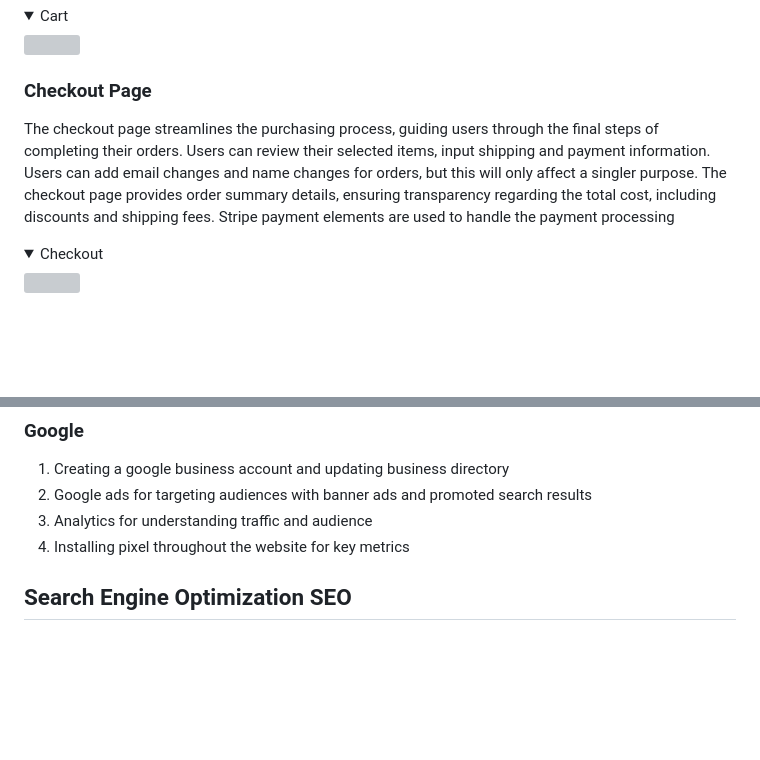
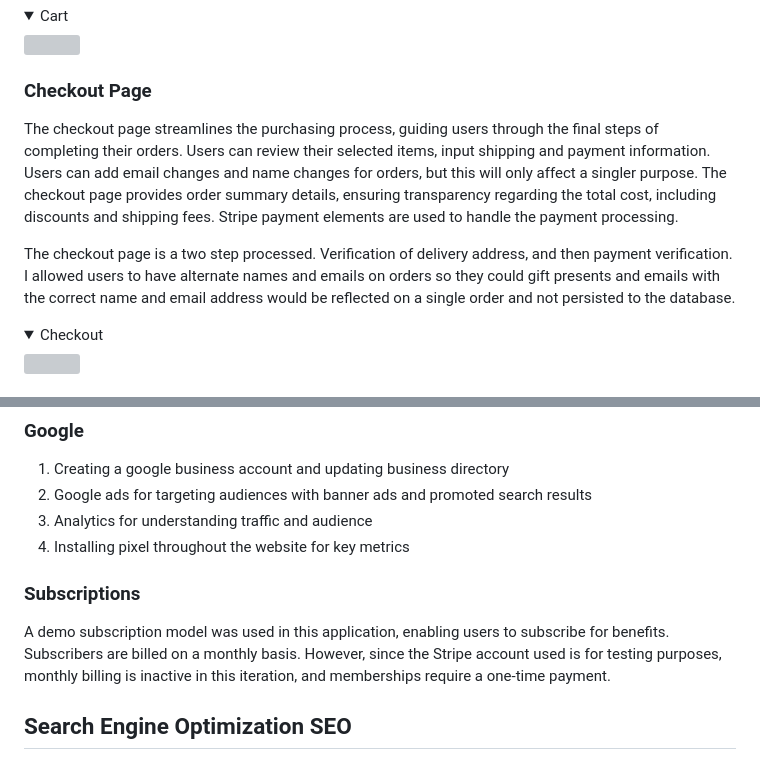
Before and after one commit to Noah-Samawi/ci-swag, a Markdown page: README.md, 2 parts joined by grey strips. Rendered like a GitHub page; folded sections open; blank space fills up the shorter version; grey boxes are pictures that could not be loaded.

Commit message:
Add checkout readme description

```diff
--- a/README.md
+++ b/README.md
@@ -513,7 +513,9 @@ The cart page displays a summary of the items currently in the user's cart, pres
 
 ### Checkout Page
 
-The checkout page streamlines the purchasing process, guiding users through the final steps of completing their orders. Users can review their selected items, input shipping and payment information. Users can add email changes and name changes for orders, but this will only affect a singler purpose. The checkout page provides order summary details, ensuring transparency regarding the total cost, including discounts and shipping fees. Stripe payment elements are used to handle the payment processing
+The checkout page streamlines the purchasing process, guiding users through the final steps of completing their orders. Users can review their selected items, input shipping and payment information. Users can add email changes and name changes for orders, but this will only affect a singler purpose. The checkout page provides order summary details, ensuring transparency regarding the total cost, including discounts and shipping fees. Stripe payment elements are used to handle the payment processing.
+
+The checkout page is a two step processed. Verification of delivery address, and then payment verification. I allowed users to have alternate names and emails on orders so they could gift presents and emails with the correct name and email address would be reflected on a single order and not persisted to the database.
 
 <details><summary>Checkout</summary>
 <img src="./documentation/images/features/checkoutpage.png">
@@ -726,6 +728,10 @@ Hypthoesis of a marketing plan for paid business. This will be broken down into
 2. Google ads for targeting audiences with banner ads and promoted search results
 3. Analytics for understanding traffic and audience
 4. Installing pixel throughout the website for key metrics
+
+### Subscriptions
+
+A demo subscription model was used in this application, enabling users to subscribe for benefits. Subscribers are billed on a monthly basis. However, since the Stripe account used is for testing purposes, monthly billing is inactive in this iteration, and memberships require a one-time payment.
 
 ## Search Engine Optimization SEO
 
```
